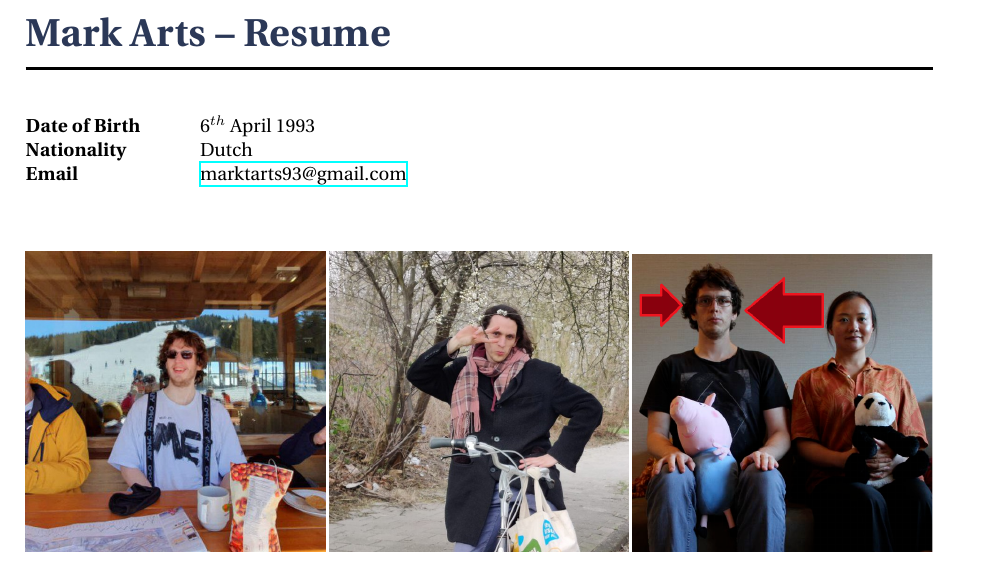
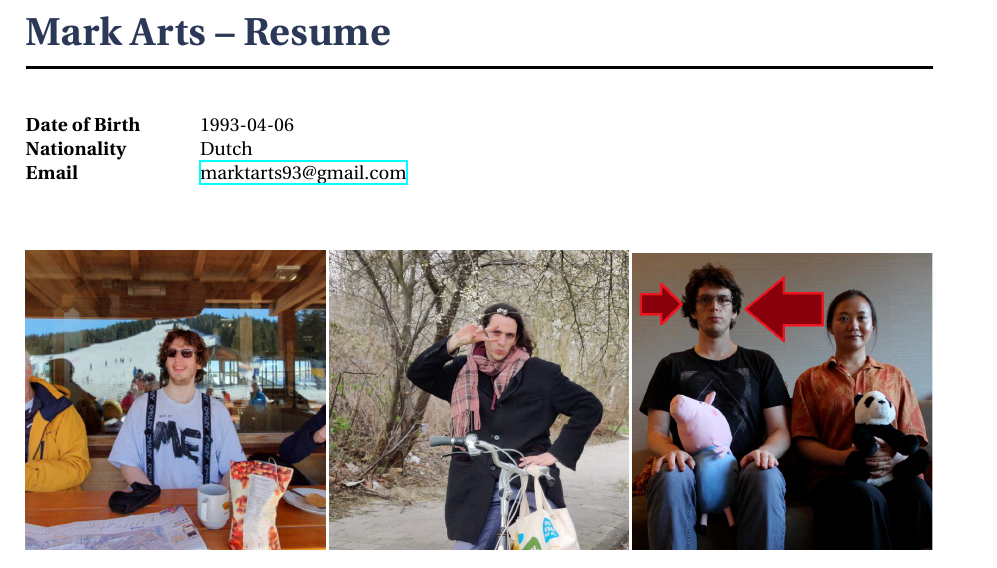
Before and after one commit to MarkArts/cv, a LaTeX CV (cv.tex): part of page 1 of 4, cut so that both start at the same text. Compiled offline with XeLaTeX.

Commit message:
fix: Change birthdate to ISO 8601

```diff
--- a/cv.tex
+++ b/cv.tex
@@ -45,7 +45,7 @@
 \parbox{0.5\textwidth}{ % First block
 \begin{tabbing} % Enables tabbing
 \hspace{3cm} \= \hspace{4cm} \= \kill % Spacing within the block
-{\bf Date of Birth} \> 6$^{th}$ April 1993 \\ % Date of birth
+{\bf Date of Birth} \> 1993-04-06 \\ % Date of birth
 {\bf Nationality} \> Dutch \\% Nationality
 {\bf Email} \> \href{mailto:marktarts93@gmail.com}{marktarts93@gmail.com} \\ % Email address
 \end{tabbing}}
```
